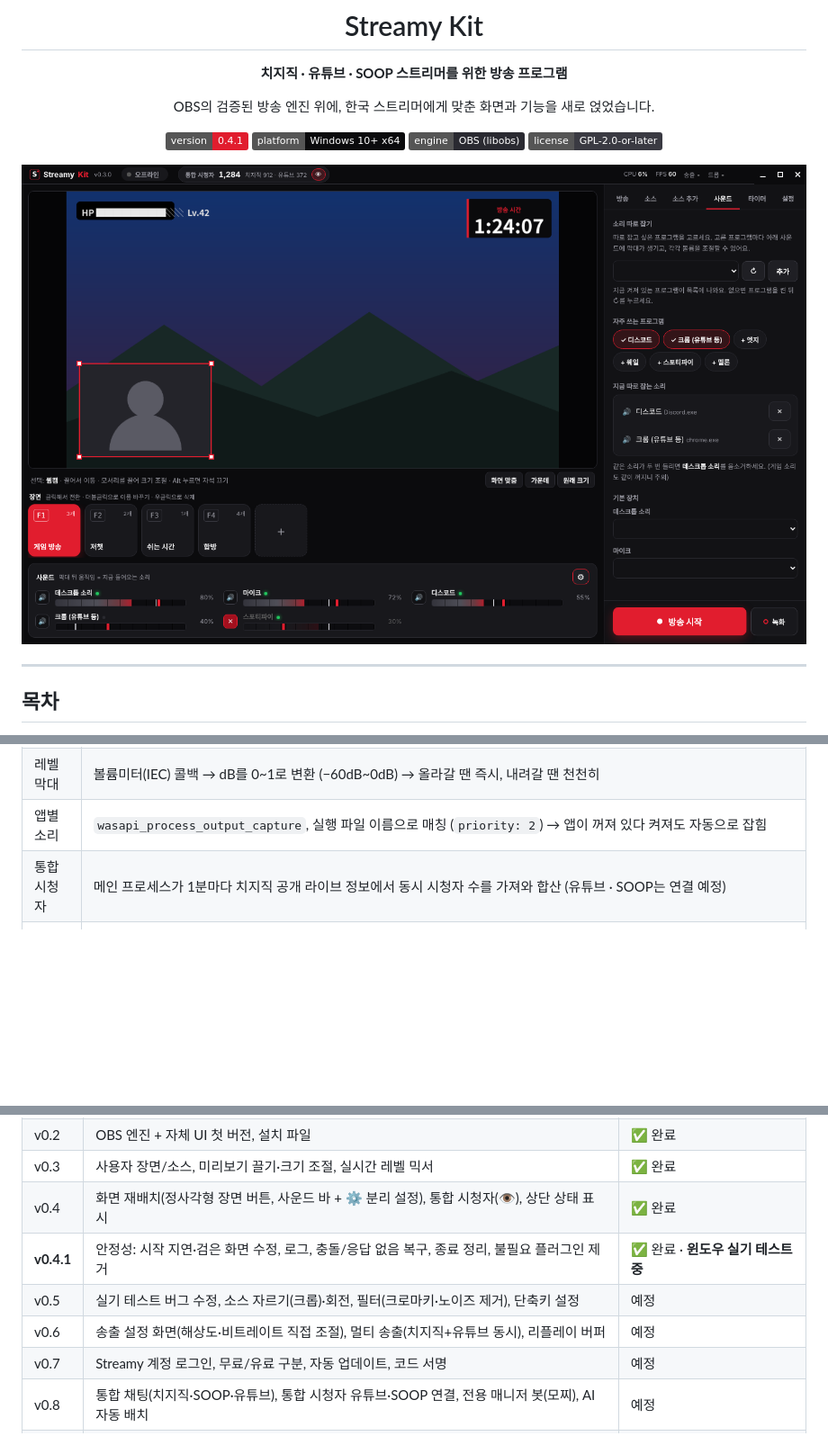
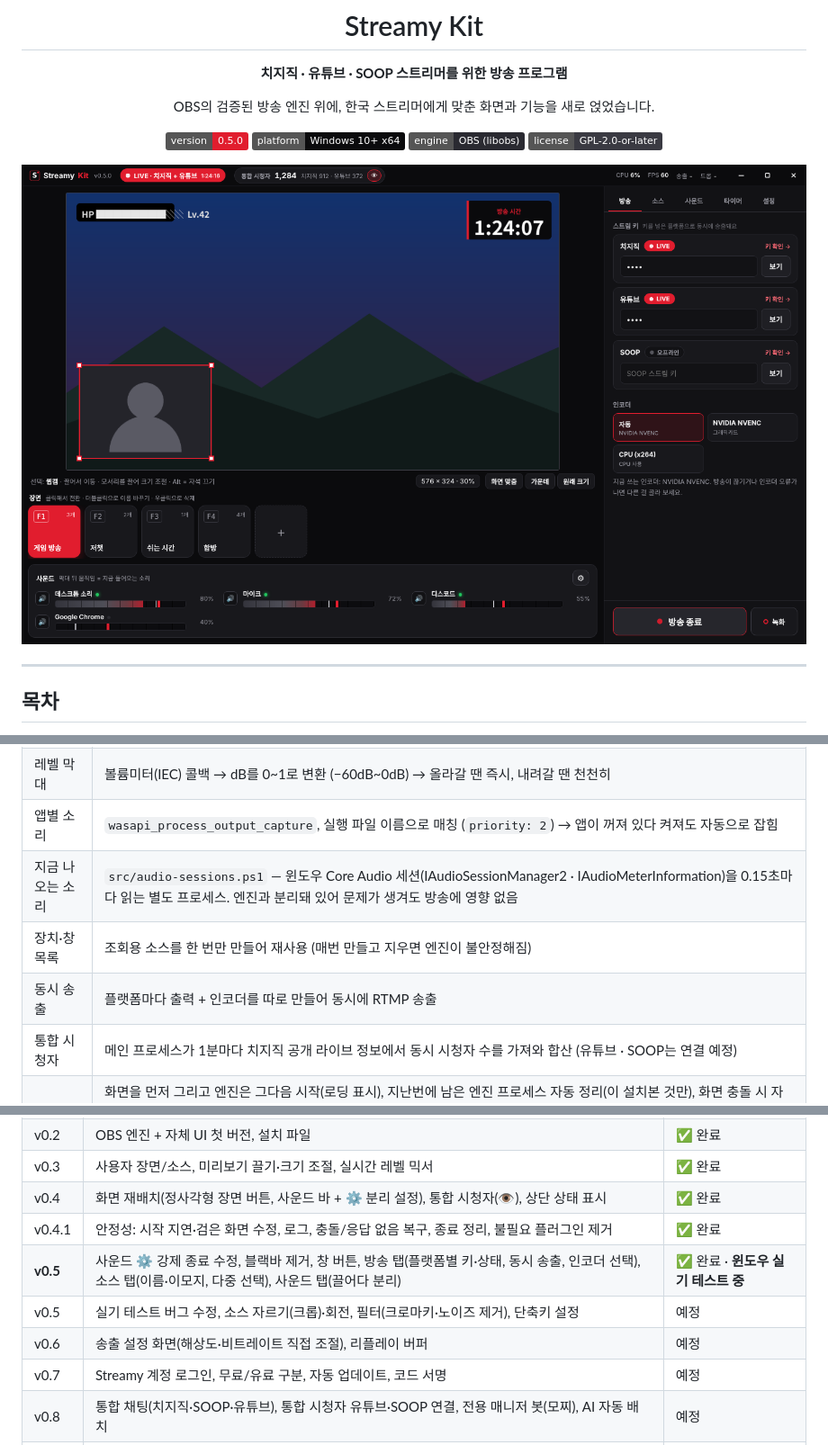
Before and after one commit to Streamys/Streamy_kit, a Markdown page: README.md, 3 parts joined by grey strips. Shown at 90% size. Drawn GitHub-style; pictures changed too: docs/images/main.png; badges without logos; blank space fills up the shorter version.

```diff
--- a/README.md
+++ b/README.md
@@ -8,7 +8,7 @@
 
 OBS의 검증된 방송 엔진 위에, 한국 스트리머에게 맞춘 화면과 기능을 새로 얹었습니다.
 
-![version](https://img.shields.io/badge/version-0.4.1-E11D2E)
+![version](https://img.shields.io/badge/version-0.5.0-E11D2E)
 ![platform](https://img.shields.io/badge/platform-Windows%2010%2B%20x64-0B0B0D)
 ![engine](https://img.shields.io/badge/engine-OBS%20(libobs)-2A2A31)
 ![license](https://img.shields.io/badge/license-GPL--2.0--or--later-3A3A42)
@@ -149,6 +153,9 @@ OBS Studio를 **고쳐 쓰지 않고**, OBS의 방송 엔진(libobs)만 부품
 | 오디오 | 출력 채널 9 = **오디오 버스**(영상 없는 숨은 장면). 데스크톱 · 마이크 · 앱별 소리를 여기 두어 **어떤 장면에서도 항상 들림** |
 | 레벨 막대 | 볼륨미터(IEC) 콜백 → dB를 0~1로 변환 (−60dB~0dB) → 올라갈 땐 즉시, 내려갈 땐 천천히 |
 | 앱별 소리 | `wasapi_process_output_capture`, 실행 파일 이름으로 매칭 (`priority: 2`) → 앱이 꺼져 있다 켜져도 자동으로 잡힘 |
+| 지금 나오는 소리 | `src/audio-sessions.ps1` — 윈도우 Core Audio 세션(IAudioSessionManager2 · IAudioMeterInformation)을 0.15초마다 읽는 별도 프로세스. 엔진과 분리돼 있어 문제가 생겨도 방송에 영향 없음 |
+| 장치·창 목록 | 조회용 소스를 한 번만 만들어 재사용 (매번 만들고 지우면 엔진이 불안정해짐) |
+| 동시 송출 | 플랫폼마다 출력 + 인코더를 따로 만들어 동시에 RTMP 송출 |
 | 통합 시청자 | 메인 프로세스가 1분마다 치지직 공개 라이브 정보에서 동시 시청자 수를 가져와 합산 (유튜브 · SOOP는 연결 예정) |
 | 안정성 | 화면을 먼저 그리고 엔진은 그다음 시작(로딩 표시), 지난번에 남은 엔진 프로세스 자동 정리(이 설치본 것만), 화면 충돌 시 자동 복구, 20초 응답 없음 시 재시작 안내, 종료 시 창 먼저 숨기고 8초 안에 강제 정리, GPU 오류 반복 시 그래픽 가속 자동 끄기 |
 | 로그 | `%APPDATA%\Streamy Kit\logs\streamy-kit.log` — 설정 → 문제 해결 또는 트레이 메뉴에서 열기 |
@@ -246,9 +255,10 @@ npm start
 | v0.2 | OBS 엔진 + 자체 UI 첫 버전, 설치 파일 | ✅ 완료 |
 | v0.3 | 사용자 장면/소스, 미리보기 끌기·크기 조절, 실시간 레벨 믹서 | ✅ 완료 |
 | v0.4 | 화면 재배치(정사각형 장면 버튼, 사운드 바 + ⚙ 분리 설정), 통합 시청자(👁), 상단 상태 표시 | ✅ 완료 |
-| **v0.4.1** | 안정성: 시작 지연·검은 화면 수정, 로그, 충돌/응답 없음 복구, 종료 정리, 불필요 플러그인 제거 | ✅ 완료 · **윈도우 실기 테스트 중** |
+| v0.4.1 | 안정성: 시작 지연·검은 화면 수정, 로그, 충돌/응답 없음 복구, 종료 정리, 불필요 플러그인 제거 | ✅ 완료 |
+| **v0.5** | 사운드 ⚙ 강제 종료 수정, 블랙바 제거, 창 버튼, 방송 탭(플랫폼별 키·상태, 동시 송출, 인코더 선택), 소스 탭(이름·이모지, 다중 선택), 사운드 탭(끌어다 분리) | ✅ 완료 · **윈도우 실기 테스트 중** |
 | v0.5 | 실기 테스트 버그 수정, 소스 자르기(크롭)·회전, 필터(크로마키·노이즈 제거), 단축키 설정 | 예정 |
-| v0.6 | 송출 설정 화면(해상도·비트레이트 직접 조절), 멀티 송출(치지직+유튜브 동시), 리플레이 버퍼 | 예정 |
+| v0.6 | 송출 설정 화면(해상도·비트레이트 직접 조절), 리플레이 버퍼 | 예정 |
 | v0.7 | Streamy 계정 로그인, 무료/유료 구분, 자동 업데이트, 코드 서명 | 예정 |
 | v0.8 | 통합 채팅(치지직·SOOP·유튜브), 통합 시청자 유튜브·SOOP 연결, 전용 매니저 봇(모찌), AI 자동 배치 | 예정 |
 | — | **Streamy 메인 / Clubby** 웹 서비스 오픈, Kit 연동 (방송 켜짐 자동 공지) | 예정 |
```
Also changed, not shown: other parts of README.md (+13 -7 lines), docs/images/add-source.png (deleted), docs/images/sound.png (added), 8 other files.
